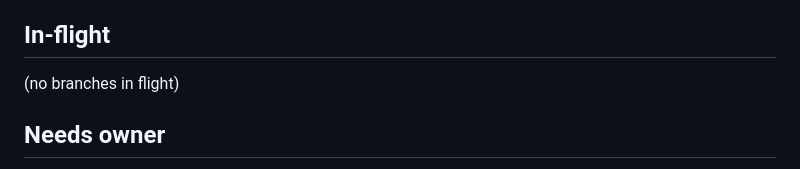
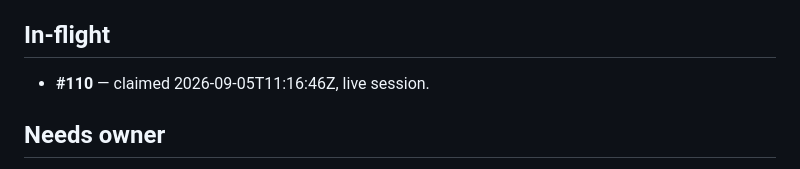
Before and after one commit to kapekost/workout-tracker, a Markdown page: docs/orchestration/STATE.md, the part around the change. GitHub-like rendering.

Commit message:
orchestration: claim #110 (per-profile data isolation)

```diff
--- a/docs/orchestration/STATE.md
+++ b/docs/orchestration/STATE.md
@@ -60,7 +60,7 @@
 (none — runner proceeds normally)
 
 ## In-flight
-(no branches in flight)
+- **#110** — claimed 2026-09-05T11:16:46Z, live session.
 
 ## Needs owner
 - **The accounts chain needs approval per step; #84 and #85 have it, #105/#86/#87 do not.** All of
```
